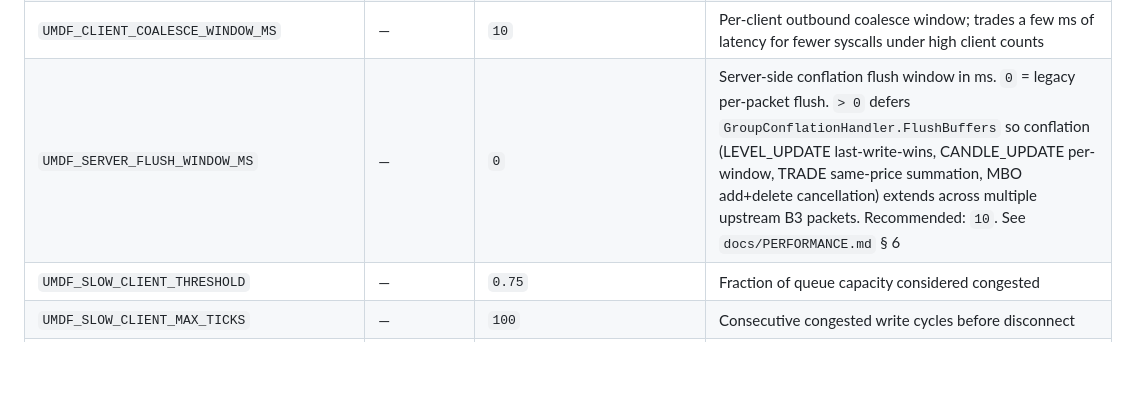
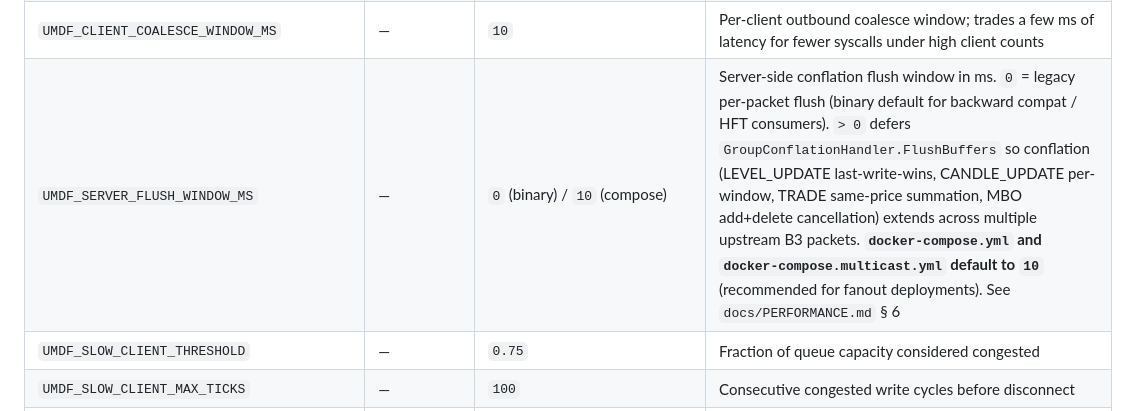
Before and after one commit to pedrosakuma/B3MarketDataPlatform, a Markdown page: docs/CONFIGURATION.md, the part around the change. Drawn GitHub-style; blank space fills up the shorter version.

```diff
--- a/docs/CONFIGURATION.md
+++ b/docs/CONFIGURATION.md
@@ -37,7 +37,7 @@ The full set of `UMDF_*` knobs surfaced by `AppSettings` and `Program.cs`:
 | `UMDF_CLIENT_CHANNEL_CAPACITY` | — | `4096` | Per-client outbound queue size (msgs) |
 | `UMDF_CLIENT_MAX_PENDING_BYTES` | — | `4194304` | Per-client outbound hard byte cap; client is disconnected as slow consumer when exceeded |
 | `UMDF_CLIENT_COALESCE_WINDOW_MS` | — | `10` | Per-client outbound coalesce window; trades a few ms of latency for fewer syscalls under high client counts |
-| `UMDF_SERVER_FLUSH_WINDOW_MS` | — | `0` | Server-side conflation flush window in ms. `0` = legacy per-packet flush. `> 0` defers `GroupConflationHandler.FlushBuffers` so conflation (LEVEL_UPDATE last-write-wins, CANDLE_UPDATE per-window, TRADE same-price summation, MBO add+delete cancellation) extends across multiple upstream B3 packets. Recommended: `10`. See `docs/PERFORMANCE.md` § 6 |
+| `UMDF_SERVER_FLUSH_WINDOW_MS` | — | `0` (binary) / `10` (compose) | Server-side conflation flush window in ms. `0` = legacy per-packet flush (binary default for backward compat / HFT consumers). `> 0` defers `GroupConflationHandler.FlushBuffers` so conflation (LEVEL_UPDATE last-write-wins, CANDLE_UPDATE per-window, TRADE same-price summation, MBO add+delete cancellation) extends across multiple upstream B3 packets. **`docker-compose.yml` and `docker-compose.multicast.yml` default to `10`** (recommended for fanout deployments). See `docs/PERFORMANCE.md` § 6 |
 | `UMDF_SLOW_CLIENT_THRESHOLD` | — | `0.75` | Fraction of queue capacity considered congested |
 | `UMDF_SLOW_CLIENT_MAX_TICKS` | — | `100` | Consecutive congested write cycles before disconnect |
 | `UMDF_CLIENT_OUTLIER_INTERVAL_MS` | — | `1000` | Outlier-sweep period; `0` disables sweep |
```
Also changed, not shown: docs/PERFORMANCE.md (+9 -5 lines).
